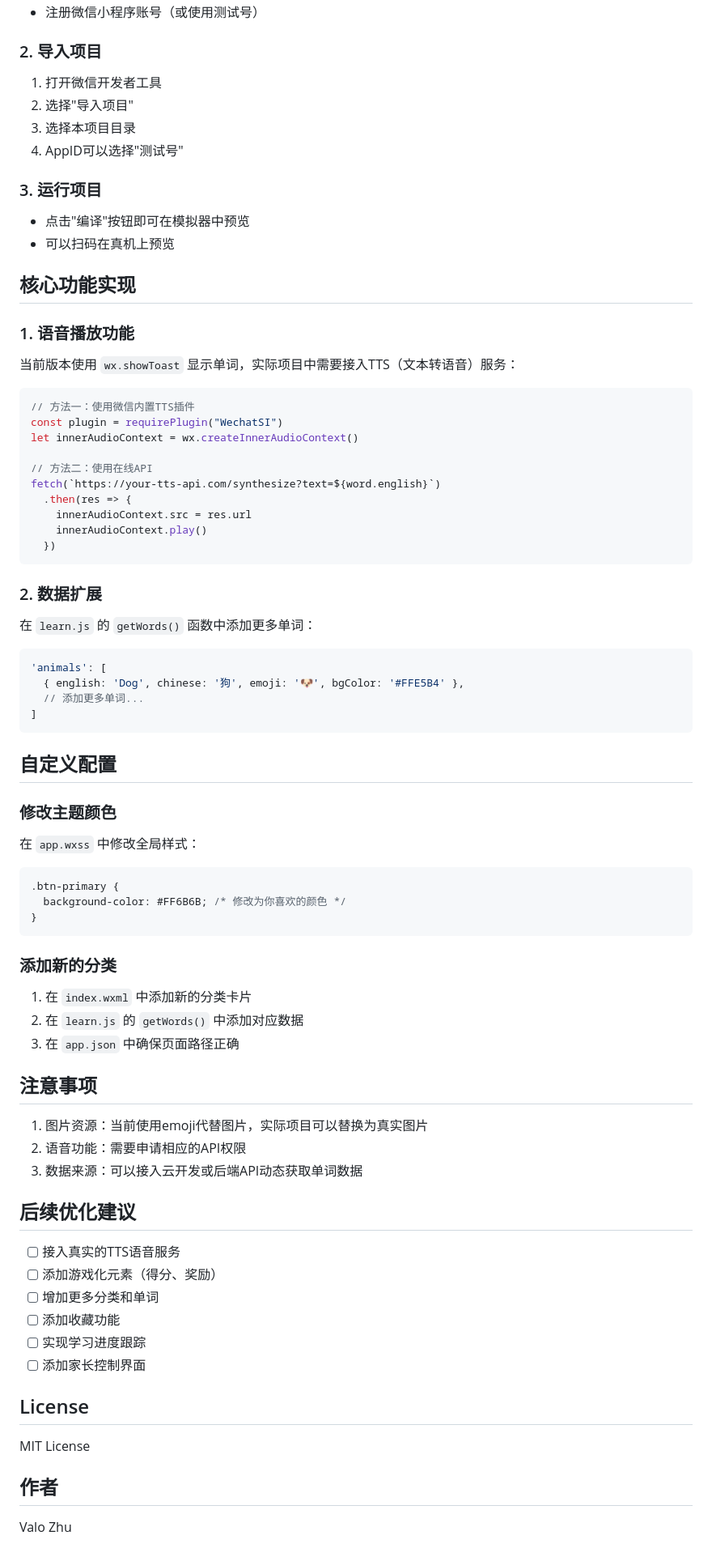
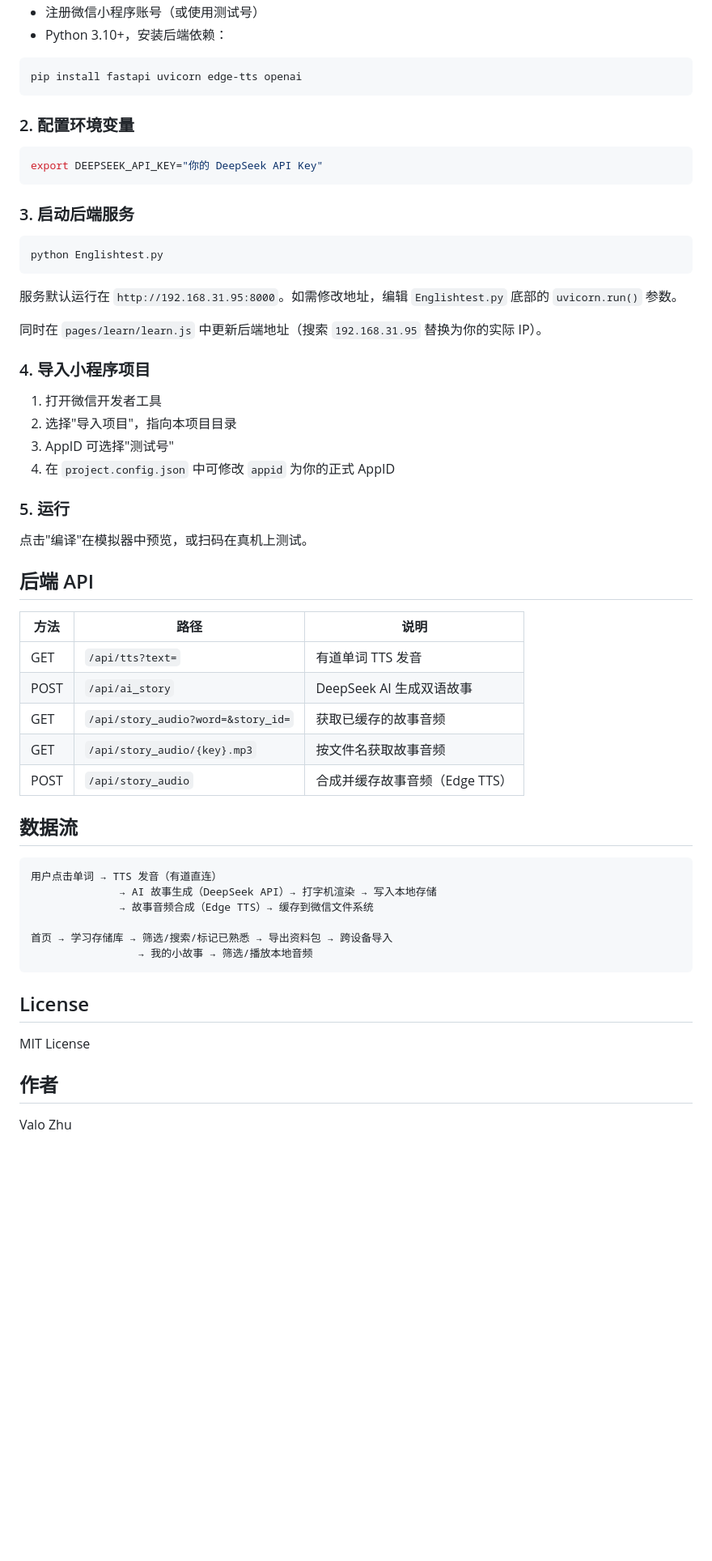
Before and after one commit to Valo-83/BabyEnglish, a Markdown page: README.md, the part around one of its changes. Shown at 81% size. Drawn GitHub-style; blank space fills up the shorter version.

````diff
--- a/README.md
+++ b/README.md
@@ -48,74 +89,62 @@ english-reading/
 - 注册微信小程序账号（或使用测试号）
+- Python 3.10+，安装后端依赖：
 
-### 2. 导入项目
-1. 打开微信开发者工具
-2. 选择"导入项目"
-3. 选择本项目目录
-4. AppID可以选择"测试号"
-
-### 3. 运行项目
-- 点击"编译"按钮即可在模拟器中预览
-- 可以扫码在真机上预览
-
-## 核心功能实现
-
-### 1. 语音播放功能
-当前版本使用 `wx.showToast` 显示单词，实际项目中需要接入TTS（文本转语音）服务：
-
-```javascript
-// 方法一：使用微信内置TTS插件
-const plugin = requirePlugin("WechatSI")
-let innerAudioContext = wx.createInnerAudioContext()
-
-// 方法二：使用在线API
-fetch(`https://your-tts-api.com/synthesize?text=${word.english}`)
-  .then(res => {
-    innerAudioContext.src = res.url
-    innerAudioContext.play()
-  })
+```bash
+pip install fastapi uvicorn edge-tts openai
 ```
 
-### 2. 数据扩展
-在 `learn.js` 的 `getWords()` 函数中添加更多单词：
+### 2. 配置环境变量
 
-```javascript
-'animals': [
-  { english: 'Dog', chinese: '狗', emoji: '🐶', bgColor: '#FFE5B4' },
-  // 添加更多单词...
-]
+```bash
+export DEEPSEEK_API_KEY="你的 DeepSeek API Key"
 ```
 
-## 自定义配置
+### 3. 启动后端服务
 
-### 修改主题颜色
-在 `app.wxss` 中修改全局样式：
-
-```css
-.btn-primary {
-  background-color: #FF6B6B; /* 修改为你喜欢的颜色 */
-}
+```bash
+python Englishtest.py
 ```
 
-### 添加新的分类
-1. 在 `index.wxml` 中添加新的分类卡片
-2. 在 `learn.js` 的 `getWords()` 中添加对应数据
-3. 在 `app.json` 中确保页面路径正确
+服务默认运行在 `http://192.168.31.95:8000`。如需修改地址，编辑 `Englishtest.py` 底部的 `uvicorn.run()` 参数。
 
-## 注意事项
-1. 图片资源：当前使用emoji代替图片，实际项目可以替换为真实图片
-2. 语音功能：需要申请相应的API权限
-3. 数据来源：可以接入云开发或后端API动态获取单词数据
+同时在 `pages/learn/learn.js` 中更新后端地址（搜索 `192.168.31.95` 替换为你的实际 IP）。
 
-## 后续优化建议
-- [ ] 接入真实的TTS语音服务
-- [ ] 添加游戏化元素（得分、奖励）
-- [ ] 增加更多分类和单词
-- [ ] 添加收藏功能
-- [ ] 实现学习进度跟踪
-- [ ] 添加家长控制界面
+### 4. 导入小程序项目
+
+1. 打开微信开发者工具
+2. 选择"导入项目"，指向本项目目录
+3. AppID 可选择"测试号"
+4. 在 `project.config.json` 中可修改 `appid` 为你的正式 AppID
+
+### 5. 运行
+
+点击"编译"在模拟器中预览，或扫码在真机上测试。
+
+## 后端 API
+
+| 方法 | 路径 | 说明 |
+|---|---|---|
+| GET | `/api/tts?text=` | 有道单词 TTS 发音 |
+| POST | `/api/ai_story` | DeepSeek AI 生成双语故事 |
+| GET | `/api/story_audio?word=&story_id=` | 获取已缓存的故事音频 |
+| GET | `/api/story_audio/{key}.mp3` | 按文件名获取故事音频 |
+| POST | `/api/story_audio` | 合成并缓存故事音频（Edge TTS） |
+
+## 数据流
+
+```
+用户点击单词 → TTS 发音（有道直连）
+              → AI 故事生成（DeepSeek API）→ 打字机渲染 → 写入本地存储
+              → 故事音频合成（Edge TTS）→ 缓存到微信文件系统
+
+首页 → 学习存储库 → 筛选/搜索/标记已熟悉 → 导出资料包 → 跨设备导入
+                 → 我的小故事 → 筛选/播放本地音频
+```
 
 ## License
+
 MIT License
 
 ## 作者
+
 Valo Zhu
````
Also changed, not shown: other parts of README.md (+77 -36 lines).
